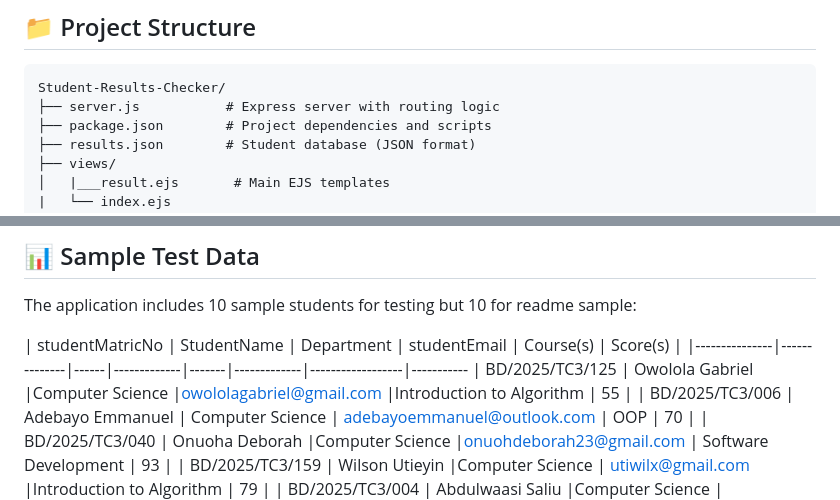
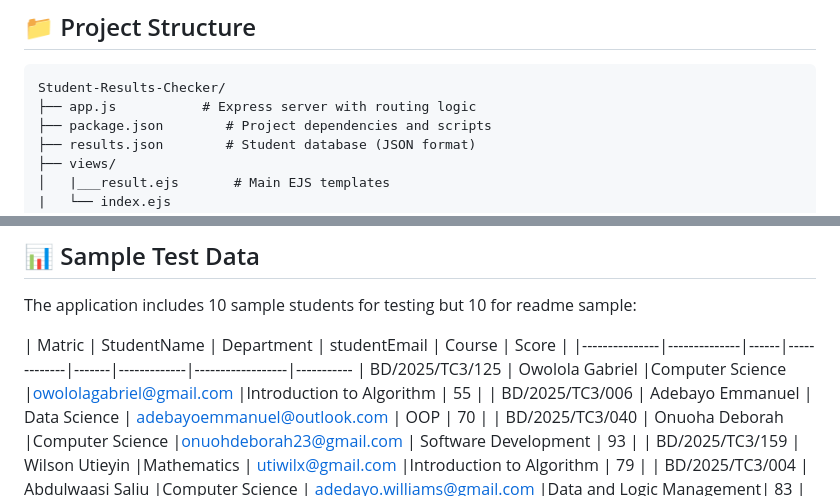
Before and after one commit to oxnathe/Student-Result-Checker, a Markdown page: README.md, 2 parts joined by grey strips. Drawn GitHub-style.

Commit message:
Updated the file structure

````diff
--- a/README.md
+++ b/README.md
@@ -8,7 +8,7 @@ A simple Node.js web application that allows students to check their results by
 
 ```
 Student-Results-Checker/
-├── server.js           # Express server with routing logic
+├── app.js           # Express server with routing logic
 ├── package.json        # Project dependencies and scripts
 ├── results.json        # Student database (JSON format)
 ├── views/
@@ -57,12 +57,12 @@ Open your web browser and go to: `http://localhost:3000`
 
 The application includes 10  sample students for testing but 10 for readme sample:
 
-| studentMatricNo |    StudentName |      Department      |  studentEmail   |  Course(s)   |      Score(s) |
+| Matric |    StudentName |      Department      |  studentEmail   |  Course   |      Score |
 |---------------|--------------|------|-------------|-------|-------------|------------------|-----------
 |  BD/2025/TC3/125 | Owolola Gabriel |Computer Science |owololagabriel@gmail.com |Introduction to Algorithm | 55 |
-|  BD/2025/TC3/006 | Adebayo Emmanuel |  Computer Science | adebayoemmanuel@outlook.com | OOP  | 70 |
+|  BD/2025/TC3/006 | Adebayo Emmanuel |  Data Science | adebayoemmanuel@outlook.com | OOP  | 70 |
 |  BD/2025/TC3/040 | Onuoha Deborah |Computer Science |onuohdeborah23@gmail.com | Software Development | 93 |
-|  BD/2025/TC3/159 | Wilson Utieyin |Computer Science | utiwilx@gmail.com |Introduction to Algorithm | 79 |
+|  BD/2025/TC3/159 | Wilson Utieyin |Mathematics | utiwilx@gmail.com |Introduction to Algorithm | 79 |
 |  BD/2025/TC3/004 | Abdulwaasi Saliu  |Computer Science | adedayo.williams@gmail.com |Data and Logic Management| 83 |
 |  BD/2025/TC3/008 | Adedayo Williams |Computer Science | oluwaseyiashiru7@gmail.com | Data science | 91 |
 |  BD/2025/TC3/010 | Adeyoola Adebayo |Computer Science |adeaboyade@gmail.com | Software engineering| 85 |
````
